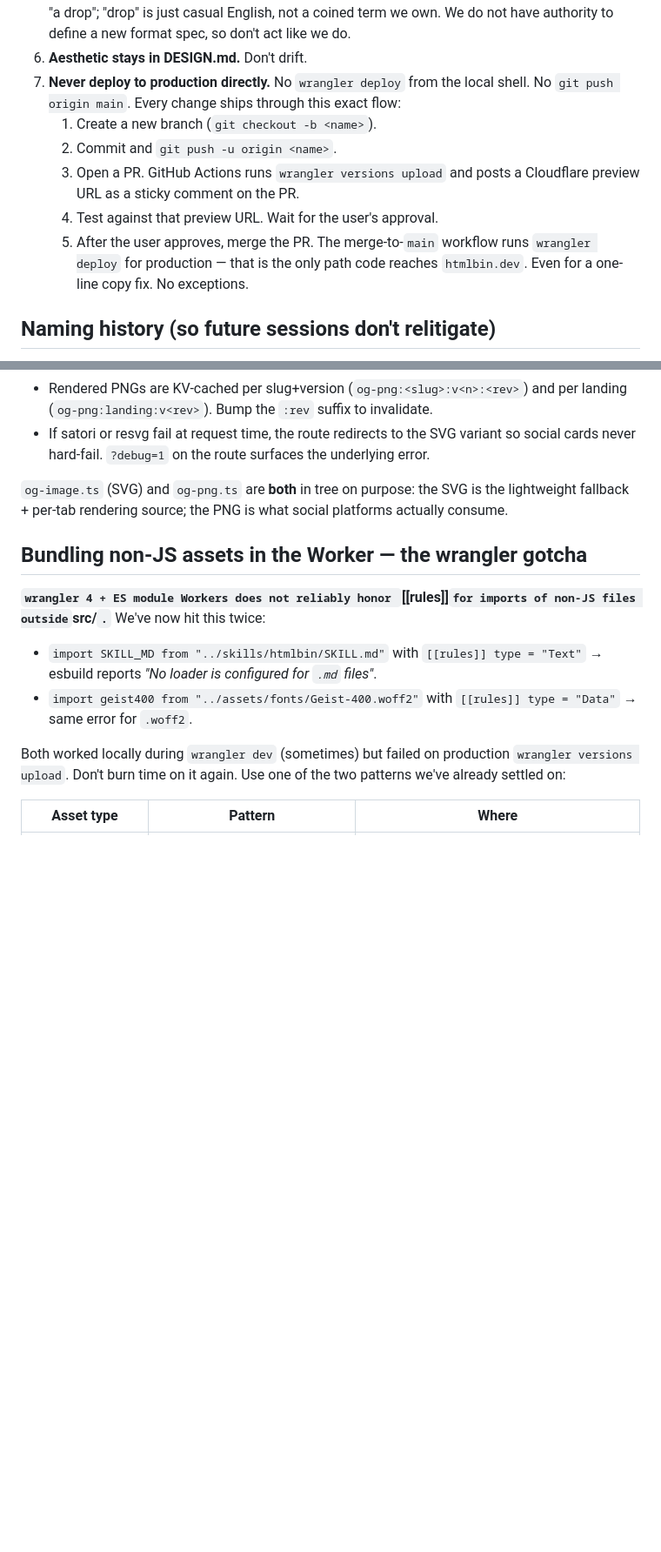
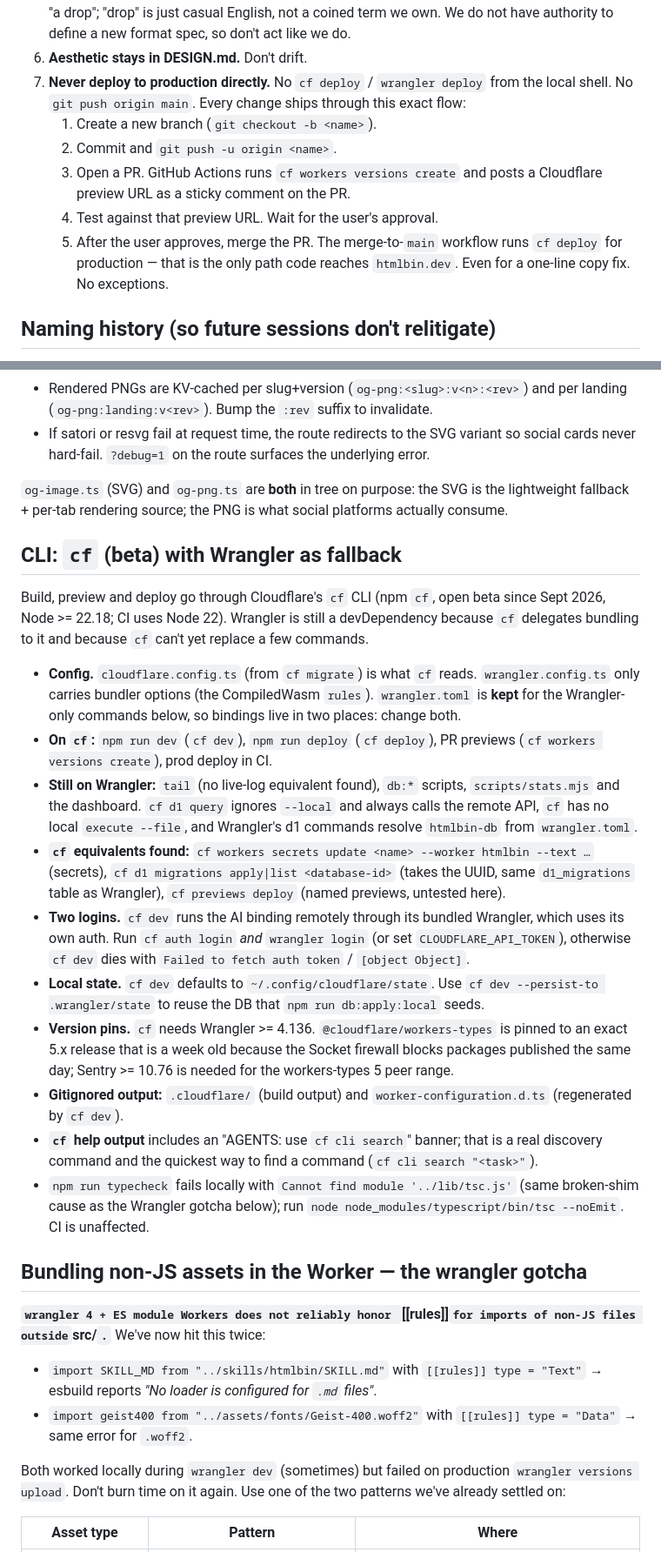
Before and after one commit to utsengar/htmlbin, a Markdown page: CLAUDE.md, 2 parts joined by grey strips. Shown at 87% size. Rendered like a GitHub page; blank space fills up the shorter version.

Commit message:
docs: document the cf CLI migration, gaps, and gotchas
Co-Authored-By: Claude Sonnet 5.5 <noreply@anthropic.com>

```diff
--- a/CLAUDE.md
+++ b/CLAUDE.md
@@ -66,16 +66,16 @@ them ships something the user will reject:
    English, not a coined term we own. We do not have authority to define
    a new format spec, so don't act like we do.
 6. **Aesthetic stays in DESIGN.md.** Don't drift.
-7. **Never deploy to production directly.** No `wrangler deploy` from
-   the local shell. No `git push origin main`. Every change ships
+7. **Never deploy to production directly.** No `cf deploy` /
+   `wrangler deploy` from the local shell. No `git push origin main`. Every change ships
    through this exact flow:
      1. Create a new branch (`git checkout -b <name>`).
      2. Commit and `git push -u origin <name>`.
-     3. Open a PR. GitHub Actions runs `wrangler versions upload` and
+     3. Open a PR. GitHub Actions runs `cf workers versions create` and
         posts a Cloudflare preview URL as a sticky comment on the PR.
      4. Test against that preview URL. Wait for the user's approval.
      5. After the user approves, merge the PR. The merge-to-`main`
-        workflow runs `wrangler deploy` for production — that is the
+        workflow runs `cf deploy` for production — that is the
         only path code reaches `htmlbin.dev`.
    Even for a one-line copy fix. No exceptions.
 
@@ -619,6 +619,48 @@ WASM gotchas (don't relitigate):
 the SVG is the lightweight fallback + per-tab rendering source; the
 PNG is what social platforms actually consume.
 
+## CLI: `cf` (beta) with Wrangler as fallback
+
+Build, preview and deploy go through Cloudflare's `cf` CLI (npm `cf`,
+open beta since Sept 2026, Node >= 22.18; CI uses Node 22). Wrangler is
+still a devDependency because `cf` delegates bundling to it and because
+`cf` can't yet replace a few commands.
+
+- **Config.** `cloudflare.config.ts` (from `cf migrate`) is what `cf`
+  reads. `wrangler.config.ts` only carries bundler options (the
+  CompiledWasm `rules`). `wrangler.toml` is **kept** for the Wrangler-only
+  commands below, so bindings live in two places: change both.
+- **On `cf`:** `npm run dev` (`cf dev`), `npm run deploy` (`cf deploy`),
+  PR previews (`cf workers versions create`), prod deploy in CI.
+- **Still on Wrangler:** `tail` (no live-log equivalent found),
+  `db:*` scripts, `scripts/stats.mjs` and the dashboard. `cf d1 query`
+  ignores `--local` and always calls the remote API, `cf` has no local
+  `execute --file`, and Wrangler's d1 commands resolve `htmlbin-db`
+  from `wrangler.toml`.
+- **`cf` equivalents found:** `cf workers secrets update <name>
+  --worker htmlbin --text …` (secrets), `cf d1 migrations apply|list
+  <database-id>` (takes the UUID, same `d1_migrations` table as Wrangler),
+  `cf previews deploy` (named previews, untested here).
+- **Two logins.** `cf dev` runs the AI binding remotely through its
+  bundled Wrangler, which uses its own auth. Run `cf auth login` *and*
+  `wrangler login` (or set `CLOUDFLARE_API_TOKEN`), otherwise `cf dev`
+  dies with `Failed to fetch auth token` / `[object Object]`.
+- **Local state.** `cf dev` defaults to `~/.config/cloudflare/state`.
+  Use `cf dev --persist-to .wrangler/state` to reuse the DB that
+  `npm run db:apply:local` seeds.
+- **Version pins.** `cf` needs Wrangler >= 4.136. `@cloudflare/workers-types`
+  is pinned to an exact 5.x release that is a week old because the Socket
+  firewall blocks packages published the same day; Sentry >= 10.76 is
+  needed for the workers-types 5 peer range.
+- **Gitignored output:** `.cloudflare/` (build output) and
+  `worker-configuration.d.ts` (regenerated by `cf dev`).
+- **`cf` help output** includes an "AGENTS: use `cf cli search`" banner;
+  that is a real discovery command and the quickest way to find a
+  command (`cf cli search "<task>"`).
+- `npm run typecheck` fails locally with `Cannot find module
+  '../lib/tsc.js'` (same broken-shim cause as the Wrangler gotcha below);
+  run `node node_modules/typescript/bin/tsc --noEmit`. CI is unaffected.
+
 ## Bundling non-JS assets in the Worker — the wrangler gotcha
 
 **`wrangler 4 + ES module Workers does not reliably honor `[[rules]]`
```
Also changed, not shown: other parts of CLAUDE.md (+3 -3 lines), AGENTS.md (+3 -3 lines), README.md (+1 -1 lines).
